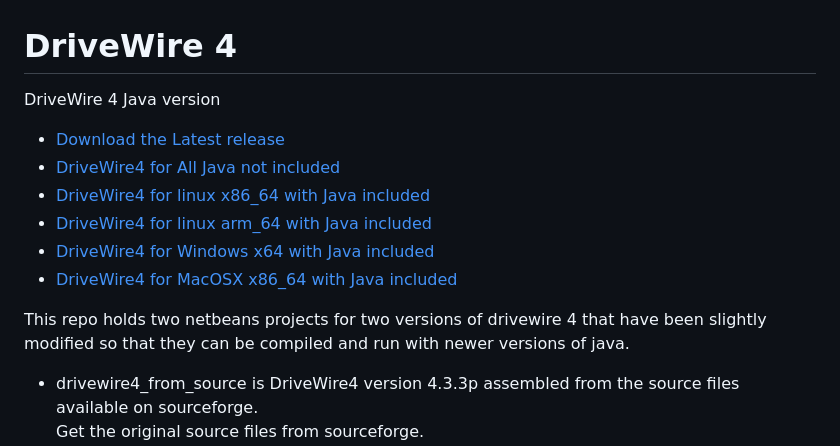
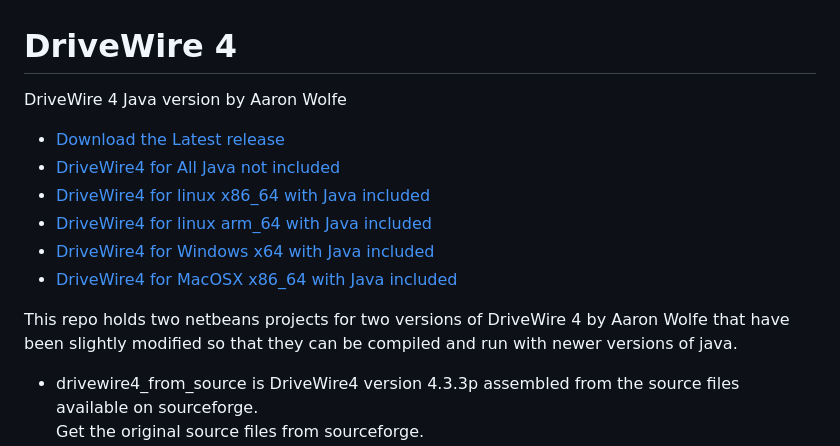
Before and after one commit to qbancoffee/drivewire4, a Markdown page: README.md, the part around the change. Drawn GitHub-style.

```diff
--- a/README.md
+++ b/README.md
@@ -1,5 +1,5 @@
 # DriveWire 4
-DriveWire 4 Java version
+DriveWire 4 Java version by Aaron Wolfe
 
 - [Download the Latest release](https://github.com/qbancoffee/drivewire4/releases/latest)
 - [DriveWire4 for All  Java not included](https://github.com/qbancoffee/drivewire4/releases/tag/4.3.3p)
@@ -10,7 +10,7 @@ DriveWire 4 Java version
 
 
 
-This repo holds two netbeans projects for two versions of drivewire 4 that have been slightly modified so that they can be compiled and run with newer versions of java.
+This repo holds two netbeans projects for two versions of DriveWire 4 by Aaron Wolfe that have been slightly modified so that they can be compiled and run with newer versions of java.
 
 - drivewire4_from_source is DriveWire4 version 4.3.3p assembled from the source files available on sourceforge.<br>
 Get the original source files from sourceforge.
```
